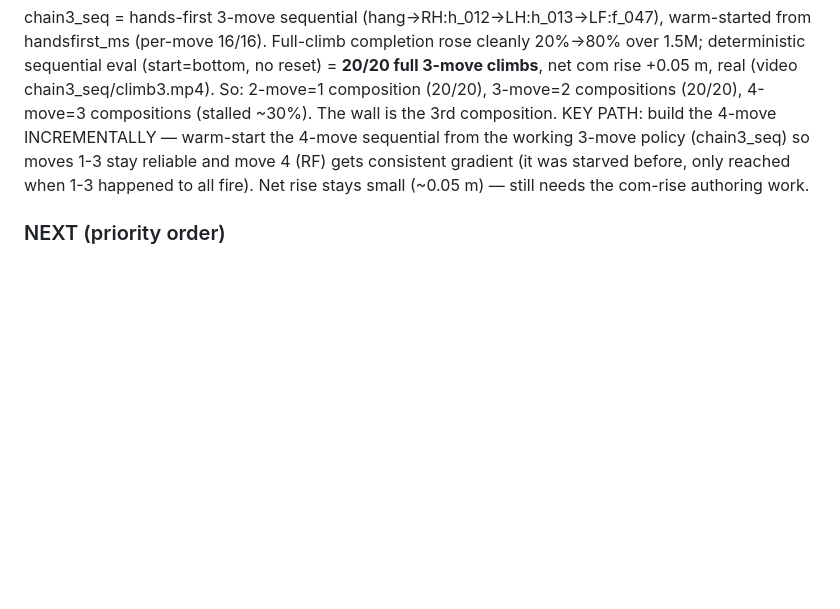
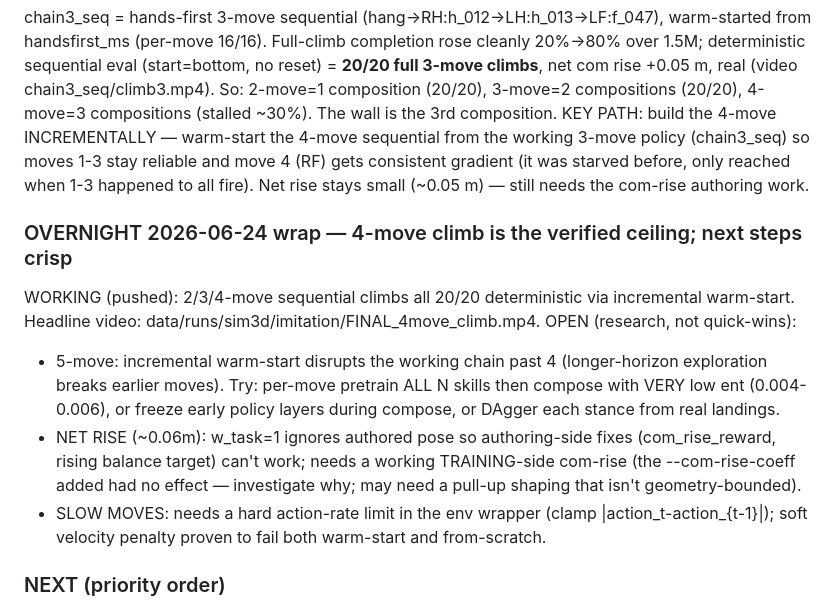
Before and after one commit to Wall-Whisperers/beta-engine, a Markdown page: NEXT_STEPS.md, the part around the change. Drawn GitHub-style; blank space fills up the shorter version.

Commit message:
NEXT_STEPS: overnight wrap — 4-move climb verified ceiling; crisp open next-steps
Co-Authored-By: Claude Opus 4.8 <noreply@anthropic.com>

```diff
--- a/NEXT_STEPS.md
+++ b/NEXT_STEPS.md
@@ -63,6 +63,13 @@ PROVEN RECIPE for longer chains: build INCREMENTALLY — warm-start the N-move s
 
 ### 3-MOVE climb COMPOSES (2026-06-24): 20/20, the composition wall is at depth 4
 chain3_seq = hands-first 3-move sequential (hang→RH:h_012→LH:h_013→LF:f_047), warm-started from handsfirst_ms (per-move 16/16). Full-climb completion rose cleanly 20%→80% over 1.5M; deterministic sequential eval (start=bottom, no reset) = **20/20 full 3-move climbs**, net com rise +0.05 m, real (video chain3_seq/climb3.mp4). So: 2-move=1 composition (20/20), 3-move=2 compositions (20/20), 4-move=3 compositions (stalled ~30%). The wall is the 3rd composition. KEY PATH: build the 4-move INCREMENTALLY — warm-start the 4-move sequential from the working 3-move policy (chain3_seq) so moves 1-3 stay reliable and move 4 (RF) gets consistent gradient (it was starved before, only reached when 1-3 happened to all fire). Net rise stays small (~0.05 m) — still needs the com-rise authoring work.
+
+### OVERNIGHT 2026-06-24 wrap — 4-move climb is the verified ceiling; next steps crisp
+WORKING (pushed): 2/3/4-move sequential climbs all 20/20 deterministic via incremental warm-start. Headline video: data/runs/sim3d/imitation/FINAL_4move_climb.mp4.
+OPEN (research, not quick-wins):
+- 5-move: incremental warm-start disrupts the working chain past 4 (longer-horizon exploration breaks earlier moves). Try: per-move pretrain ALL N skills then compose with VERY low ent (0.004-0.006), or freeze early policy layers during compose, or DAgger each stance from real landings.
+- NET RISE (~0.06m): w_task=1 ignores authored pose so authoring-side fixes (com_rise_reward, rising balance target) can't work; needs a working TRAINING-side com-rise (the --com-rise-coeff added had no effect — investigate why; may need a pull-up shaping that isn't geometry-bounded).
+- SLOW MOVES: needs a hard action-rate limit in the env wrapper (clamp |action_t-action_{t-1}|); soft velocity penalty proven to fail both warm-start and from-scratch.
 
 ### NEXT (priority order)
 
```
